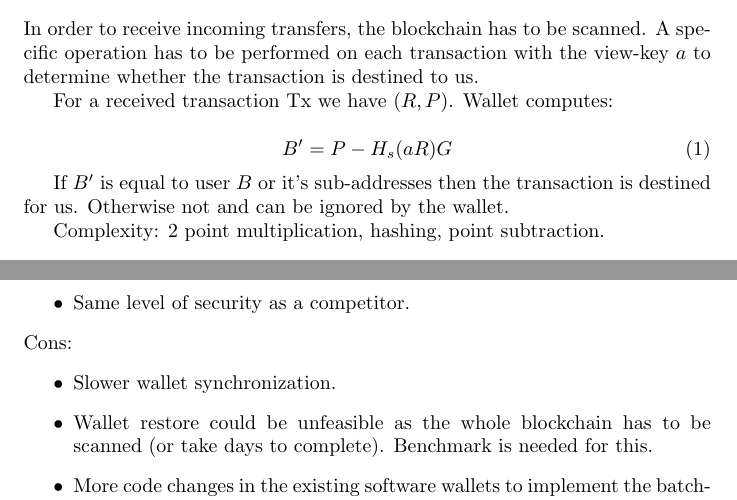
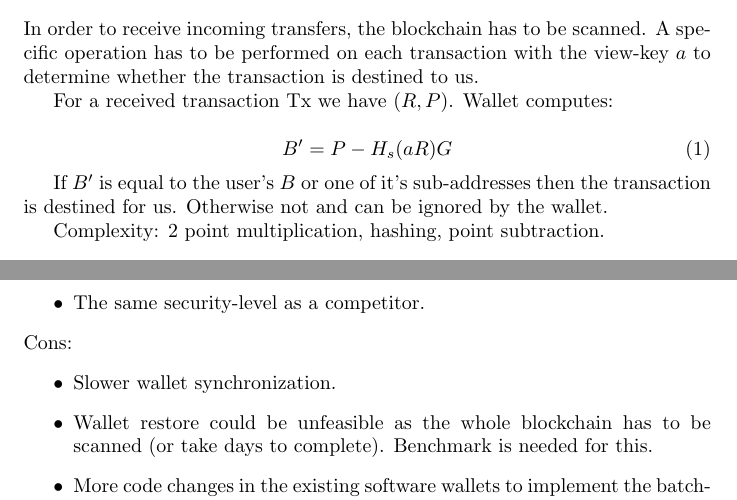
Before and after one commit to ph4r05/monero-trezor-doc, a LaTeX paper (monero.tex): two parts of pages 2 and 4 of 6, joined at a grey line, cut so that both start at the same text. Compiled offline with pdfLaTeX.

Commit message:
minor improvements

```diff
--- a/monero.tex
+++ b/monero.tex
@@ -88,7 +88,7 @@ Wallet computes:
 B^\prime = P - H_s(aR)G
 \end{equation}
 
-If $B^\prime$ is equal to user $B$ or it's sub-addresses then the transaction is destined for us. Otherwise not and can be ignored by the wallet.
+If $B^\prime$ is equal to the user's $B$ or one of it's sub-addresses then the transaction is destined for us. Otherwise not and can be ignored by the wallet.
 
 Complexity: 2 point multiplication, hashing, point subtraction.
 
@@ -138,7 +138,7 @@ The similar mode of operation is also proposed by the Ledger Monero Wallet \cite
 \begin{itemize}
 	\item The view-key $a$ never leaves the device.
 	\item $a$ cannot be exfiltrated from the compromised host
-	\item Same level of security as a competitor.
+	\item The same security-level as a competitor.
 \end{itemize}
 
 \noindent Cons:
```
